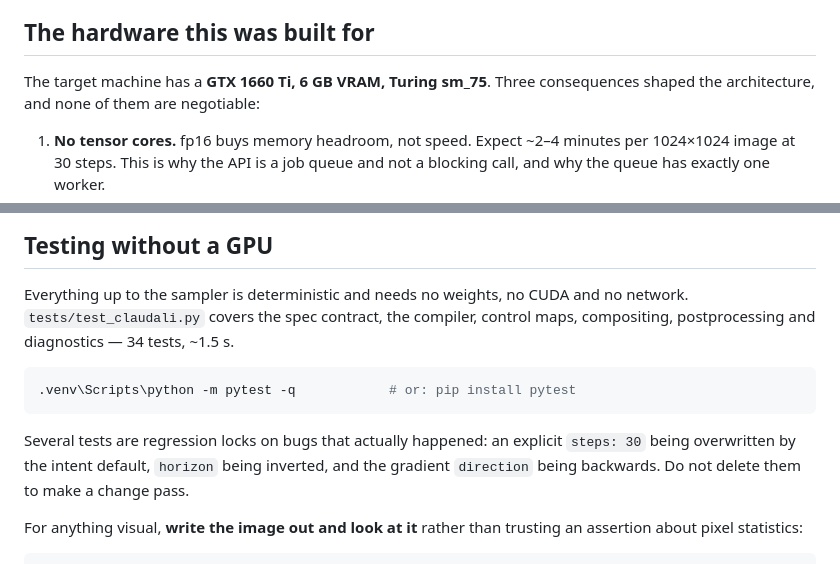
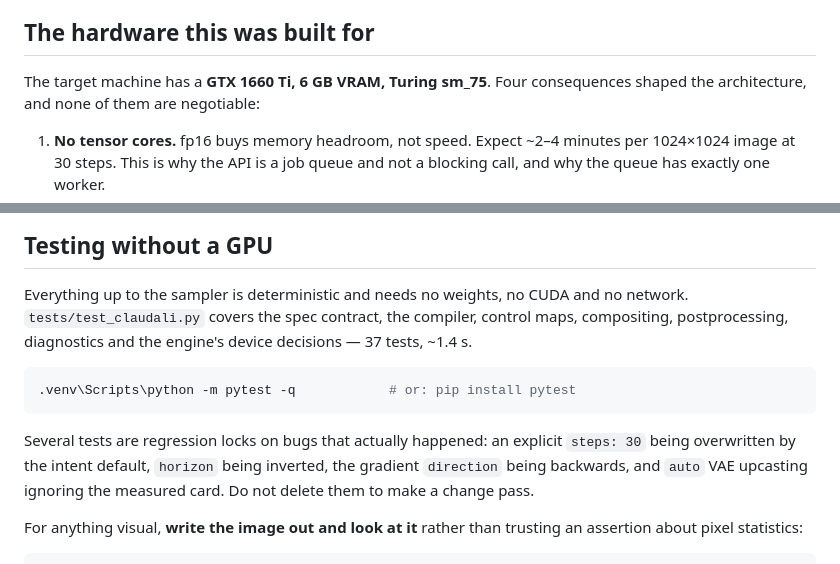
Before and after one commit to Hugopm04/ClauDali, a Markdown page: CLAUDE.md, 2 parts joined by grey strips. GitHub-like rendering.

````diff
--- a/CLAUDE.md
+++ b/CLAUDE.md
@@ -17,7 +17,7 @@ that make it marginally prettier.
 
 ## The hardware this was built for
 
-The target machine has a **GTX 1660 Ti, 6 GB VRAM, Turing sm_75**. Three
+The target machine has a **GTX 1660 Ti, 6 GB VRAM, Turing sm_75**. Four
 consequences shaped the architecture, and none of them are negotiable:
 
 1. **No tensor cores.** fp16 buys memory headroom, not speed. Expect ~2–4
@@ -157,7 +157,8 @@ a diffusers scheduler class name and its kwargs.
 
 Everything up to the sampler is deterministic and needs no weights, no CUDA and
 no network. `tests/test_claudali.py` covers the spec contract, the compiler,
-control maps, compositing, postprocessing and diagnostics — 34 tests, ~1.5 s.
+control maps, compositing, postprocessing, diagnostics and the engine's
+device decisions — 37 tests, ~1.4 s.
 
 ```bash
 .venv\Scripts\python -m pytest -q            # or: pip install pytest
@@ -165,8 +166,8 @@ control maps, compositing, postprocessing and diagnostics — 34 tests, ~1.5 s.
 
 Several tests are regression locks on bugs that actually happened: an explicit
 `steps: 30` being overwritten by the intent default, `horizon` being inverted,
-and the gradient `direction` being backwards. Do not delete them to make a
-change pass.
+the gradient `direction` being backwards, and `auto` VAE upcasting ignoring the
+measured card. Do not delete them to make a change pass.
 
 For anything visual, **write the image out and look at it** rather than
 trusting an assertion about pixel statistics:
````
Also changed, not shown: README.md (+2 -2 lines), docs/api.md (+7 -0 lines).
